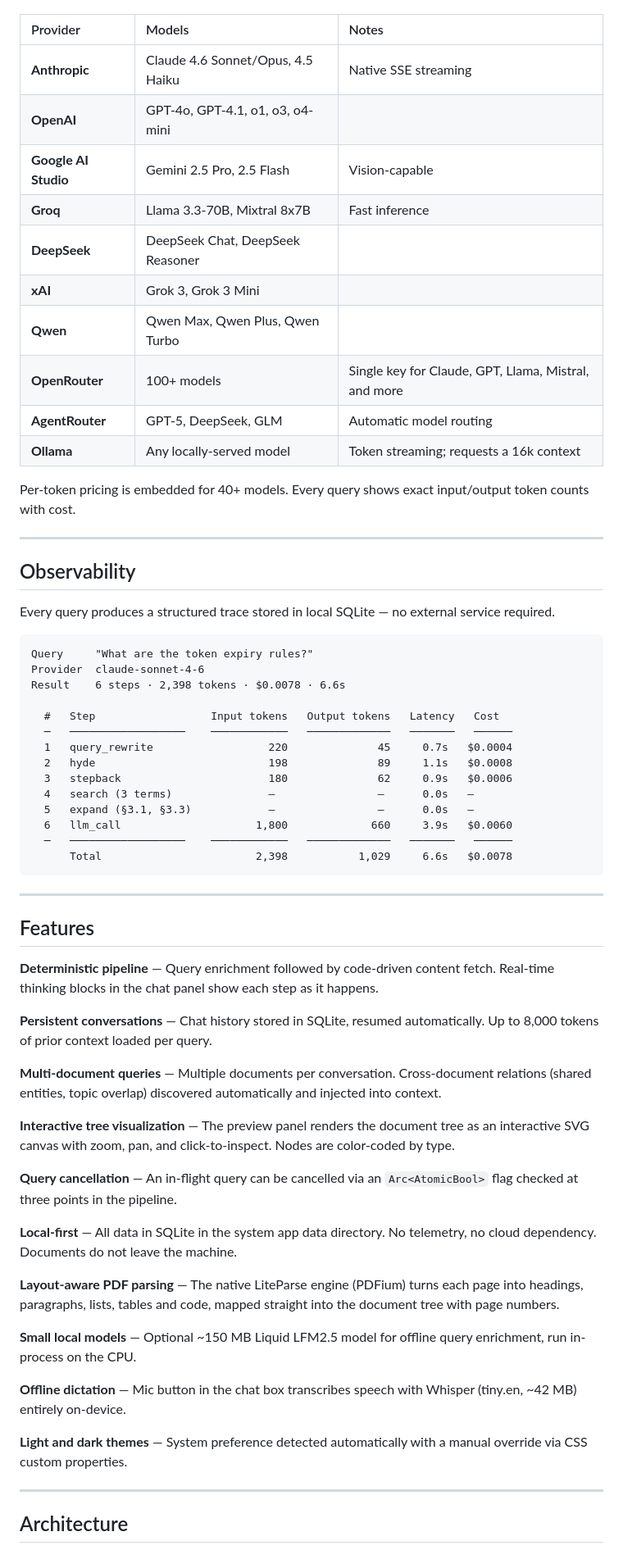
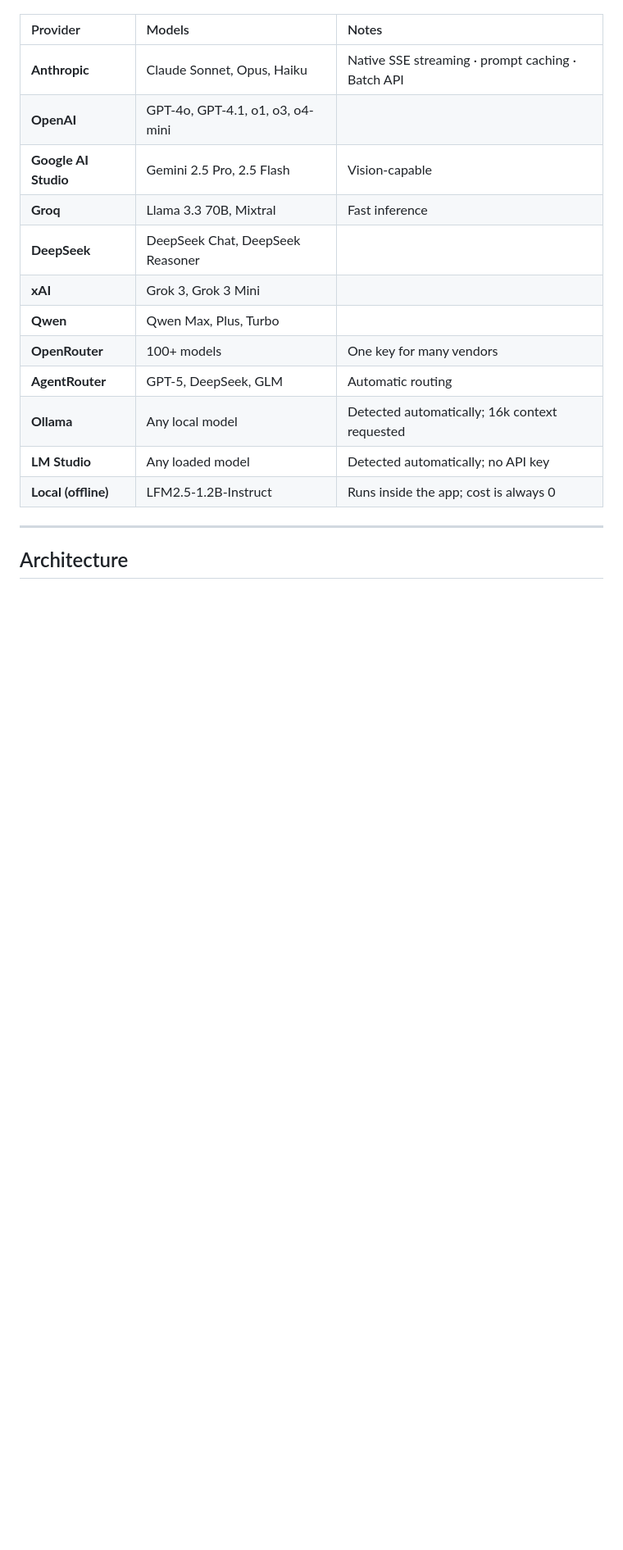
Before and after one commit to Kedhareswer/vectorless-rag, a Markdown page: README.md, the part around one of its changes. Shown at 82% size. Drawn GitHub-style; blank space fills up the shorter version.

````diff
--- a/README.md
+++ b/README.md
@@ -115,65 +135,18 @@ TGG implements a unified `LLMProvider` trait in Rust. Streaming, retry, and cost
 
 | Provider | Models | Notes |
 | :--- | :--- | :--- |
-| **Anthropic** | Claude 4.6 Sonnet/Opus, 4.5 Haiku | Native SSE streaming |
+| **Anthropic** | Claude Sonnet, Opus, Haiku | Native SSE streaming · prompt caching · Batch API |
 | **OpenAI** | GPT-4o, GPT-4.1, o1, o3, o4-mini | |
 | **Google AI Studio** | Gemini 2.5 Pro, 2.5 Flash | Vision-capable |
-| **Groq** | Llama 3.3-70B, Mixtral 8x7B | Fast inference |
+| **Groq** | Llama 3.3 70B, Mixtral | Fast inference |
 | **DeepSeek** | DeepSeek Chat, DeepSeek Reasoner | |
 | **xAI** | Grok 3, Grok 3 Mini | |
-| **Qwen** | Qwen Max, Qwen Plus, Qwen Turbo | |
-| **OpenRouter** | 100+ models | Single key for Claude, GPT, Llama, Mistral, and more |
-| **AgentRouter** | GPT-5, DeepSeek, GLM | Automatic model routing |
-| **Ollama** | Any locally-served model | Token streaming; requests a 16k context |
-
-Per-token pricing is embedded for 40+ models. Every query shows exact input/output token counts with cost.
-
----
-
-## Observability
-
-Every query produces a structured trace stored in local SQLite — no external service required.
-
-```
-Query     "What are the token expiry rules?"
-Provider  claude-sonnet-4-6
-Result    6 steps · 2,398 tokens · $0.0078 · 6.6s
-
-  #   Step                  Input tokens   Output tokens   Latency   Cost
-  ─   ──────────────────    ────────────   ─────────────   ───────   ──────
-  1   query_rewrite                  220              45     0.7s   $0.0004
-  2   hyde                           198              89     1.1s   $0.0008
-  3   stepback                       180              62     0.9s   $0.0006
-  4   search (3 terms)               —                —      0.0s   —
-  5   expand (§3.1, §3.3)            —                —      0.0s   —
-  6   llm_call                     1,800             660     3.9s   $0.0060
-  ─   ──────────────────    ────────────   ─────────────   ───────   ──────
-      Total                        2,398           1,029     6.6s   $0.0078
-```
-
----
-
-## Features
-
-**Deterministic pipeline** — Query enrichment followed by code-driven content fetch. Real-time thinking blocks in the chat panel show each step as it happens.
-
-**Persistent conversations** — Chat history stored in SQLite, resumed automatically. Up to 8,000 tokens of prior context loaded per query.
-
-**Multi-document queries** — Multiple documents per conversation. Cross-document relations (shared entities, topic overlap) discovered automatically and injected into context.
-
-**Interactive tree visualization** — The preview panel renders the document tree as an interactive SVG canvas with zoom, pan, and click-to-inspect. Nodes are color-coded by type.
-
-**Query cancellation** — An in-flight query can be cancelled via an `Arc<AtomicBool>` flag checked at three points in the pipeline.
-
-**Local-first** — All data in SQLite in the system app data directory. No telemetry, no cloud dependency. Documents do not leave the machine.
-
-**Layout-aware PDF parsing** — The native LiteParse engine (PDFium) turns each page into headings, paragraphs, lists, tables and code, mapped straight into the document tree with page numbers.
-
-**Small local models** — Optional ~150 MB Liquid LFM2.5 model for offline query enrichment, run in-process on the CPU.
-
-**Offline dictation** — Mic button in the chat box transcribes speech with Whisper (tiny.en, ~42 MB) entirely on-device.
-
-**Light and dark themes** — System preference detected automatically with a manual override via CSS custom properties.
+| **Qwen** | Qwen Max, Plus, Turbo | |
+| **OpenRouter** | 100+ models | One key for many vendors |
+| **AgentRouter** | GPT-5, DeepSeek, GLM | Automatic routing |
+| **Ollama** | Any local model | Detected automatically; 16k context requested |
+| **LM Studio** | Any loaded model | Detected automatically; no API key |
+| **Local (offline)** | LFM2.5-1.2B-Instruct | Runs inside the app; cost is always 0 |
 
 ---
 
````
Also changed, not shown: other parts of README.md (+168 -111 lines), CLAUDE.md (+10 -6 lines), docs/media/demo.gif (added), 2 other files.
